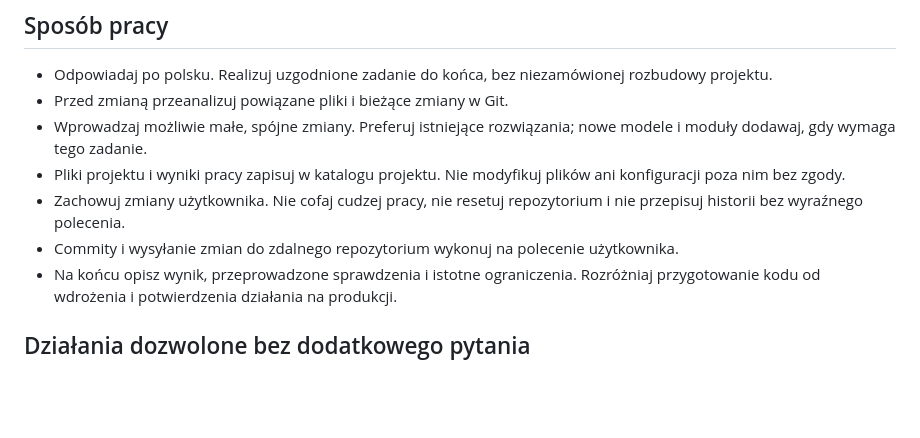
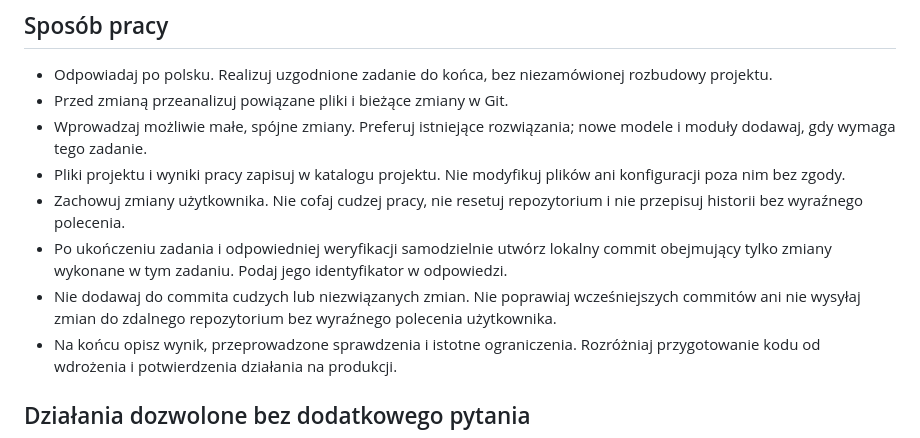
Before and after one commit to mb-glitch/mysite, a Markdown page: AGENTS.md, the part around the change. Drawn GitHub-style; blank space fills up the shorter version.

Commit message:
Automatyczne lokalne commity po zadaniach

```diff
--- a/AGENTS.md
+++ b/AGENTS.md
@@ -14,7 +14,8 @@
 - Wprowadzaj możliwie małe, spójne zmiany. Preferuj istniejące rozwiązania; nowe modele i moduły dodawaj, gdy wymaga tego zadanie.
 - Pliki projektu i wyniki pracy zapisuj w katalogu projektu. Nie modyfikuj plików ani konfiguracji poza nim bez zgody.
 - Zachowuj zmiany użytkownika. Nie cofaj cudzej pracy, nie resetuj repozytorium i nie przepisuj historii bez wyraźnego polecenia.
-- Commity i wysyłanie zmian do zdalnego repozytorium wykonuj na polecenie użytkownika.
+- Po ukończeniu zadania i odpowiedniej weryfikacji samodzielnie utwórz lokalny commit obejmujący tylko zmiany wykonane w tym zadaniu. Podaj jego identyfikator w odpowiedzi.
+- Nie dodawaj do commita cudzych lub niezwiązanych zmian. Nie poprawiaj wcześniejszych commitów ani nie wysyłaj zmian do zdalnego repozytorium bez wyraźnego polecenia użytkownika.
 - Na końcu opisz wynik, przeprowadzone sprawdzenia i istotne ograniczenia. Rozróżniaj przygotowanie kodu od wdrożenia i potwierdzenia działania na produkcji.
 
 ## Działania dozwolone bez dodatkowego pytania
```
